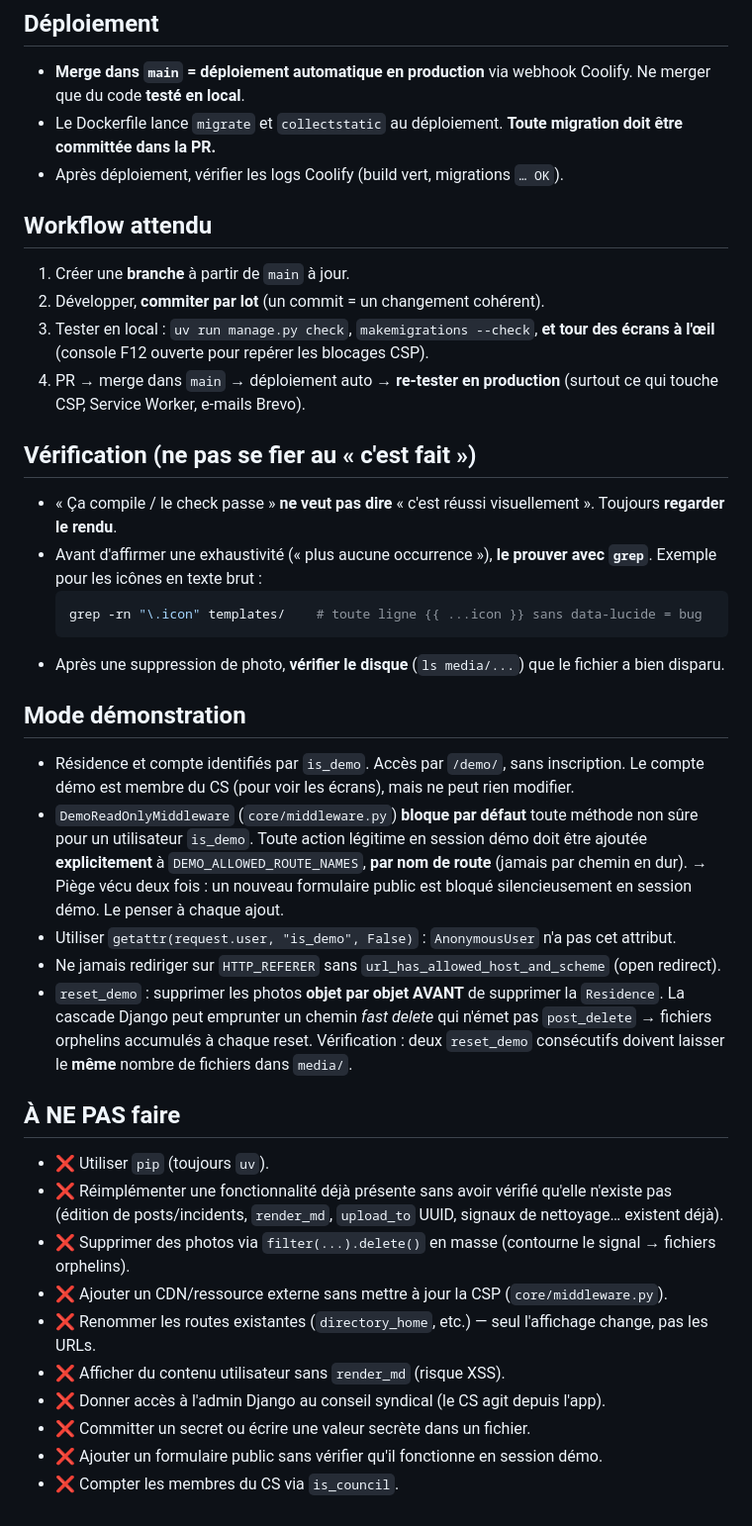
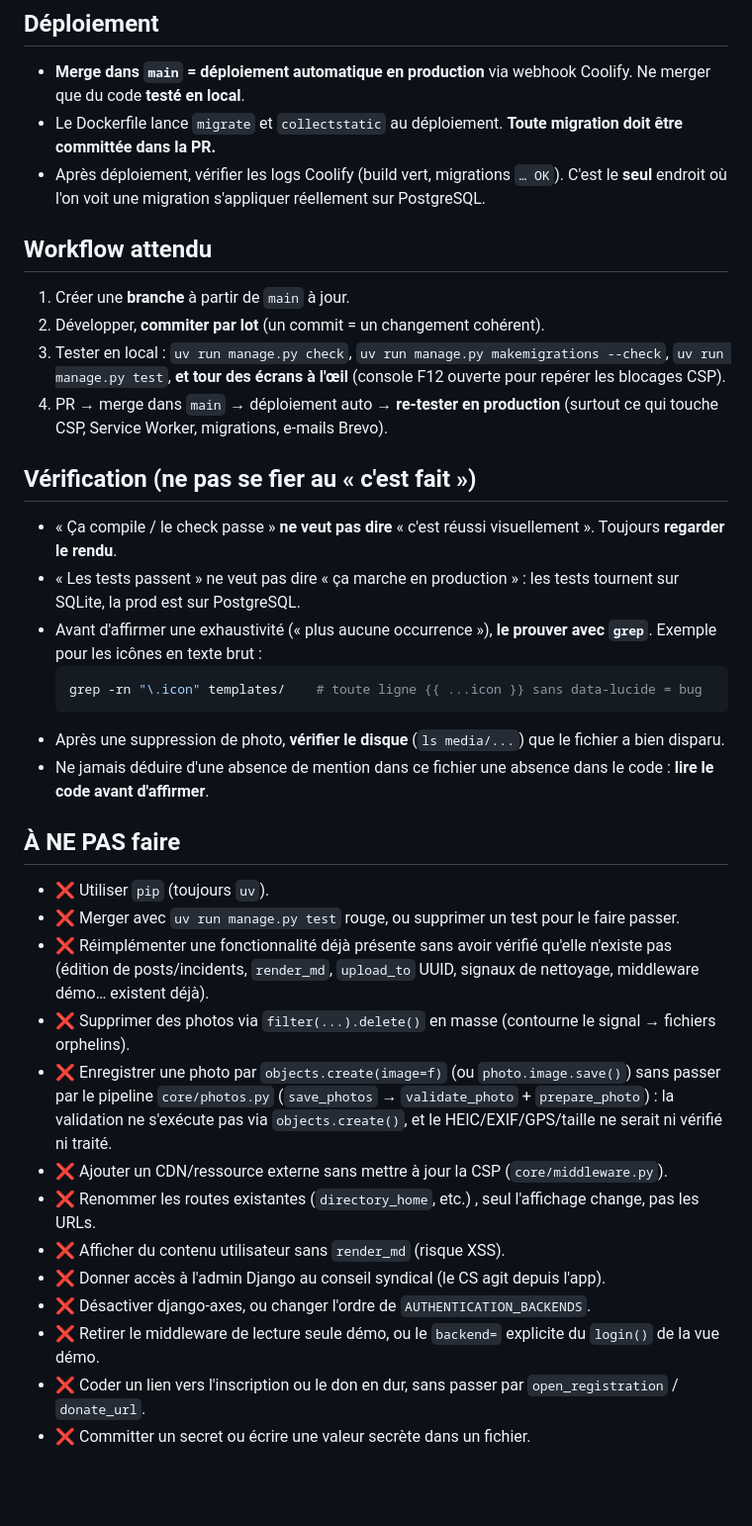
Before and after one commit to ka1t3/residalink, a Markdown page: AGENTS.MD, the part around one of its changes. Shown at 99% size. GitHub-like rendering; blank space fills up the shorter version.

````diff
--- a/AGENTS.MD
+++ b/AGENTS.MD
@@ -97,54 +115,38 @@ Ce pipeline a déjà causé des pertes de fichiers. Règles impératives :
 
 - **Merge dans `main` = déploiement automatique en production** via webhook Coolify. Ne merger que du code **testé en local**.
 - Le Dockerfile lance `migrate` et `collectstatic` au déploiement. **Toute migration doit être committée dans la PR.**
-- Après déploiement, vérifier les logs Coolify (build vert, migrations `… OK`).
+- Après déploiement, vérifier les logs Coolify (build vert, migrations `… OK`). C'est le **seul** endroit où l'on voit une migration s'appliquer réellement sur PostgreSQL.
 
 ## Workflow attendu
 
 1. Créer une **branche** à partir de `main` à jour.
 2. Développer, **commiter par lot** (un commit = un changement cohérent).
-3. Tester en local : `uv run manage.py check`, `makemigrations --check`, **et tour des écrans à l'œil** (console F12 ouverte pour repérer les blocages CSP).
-4. PR → merge dans `main` → déploiement auto → **re-tester en production** (surtout ce qui touche CSP, Service Worker, e-mails Brevo).
+3. Tester en local : `uv run manage.py check`, `uv run manage.py makemigrations --check`, `uv run manage.py test`, **et tour des écrans à l'œil** (console F12 ouverte pour repérer les blocages CSP).
+4. PR → merge dans `main` → déploiement auto → **re-tester en production** (surtout ce qui touche CSP, Service Worker, migrations, e-mails Brevo).
 
 ## Vérification (ne pas se fier au « c'est fait »)
 
 - « Ça compile / le check passe » **ne veut pas dire** « c'est réussi visuellement ». Toujours **regarder le rendu**.
+- « Les tests passent » ne veut pas dire « ça marche en production » : les tests tournent sur SQLite, la prod est sur PostgreSQL.
 - Avant d'affirmer une exhaustivité (« plus aucune occurrence »), **le prouver avec `grep`**. Exemple pour les icônes en texte brut :
   ```bash
   grep -rn "\.icon" templates/    # toute ligne {{ ...icon }} sans data-lucide = bug
   ```
 - Après une suppression de photo, **vérifier le disque** (`ls media/...`) que le fichier a bien disparu.
-
-## Mode démonstration
-
-- Résidence et compte identifiés par `is_demo`. Accès par `/demo/`, sans
-  inscription. Le compte démo est membre du CS (pour voir les écrans), mais
-  ne peut rien modifier.
-- `DemoReadOnlyMiddleware` (`core/middleware.py`) **bloque par défaut** toute
-  méthode non sûre pour un utilisateur `is_demo`. Toute action légitime en
-  session démo doit être ajoutée **explicitement** à
-  `DEMO_ALLOWED_ROUTE_NAMES`, **par nom de route** (jamais par chemin en dur).
-  → Piège vécu deux fois : un nouveau formulaire public est bloqué
-  silencieusement en session démo. Le penser à chaque ajout.
-- Utiliser `getattr(request.user, "is_demo", False)` : `AnonymousUser` n'a pas
-  cet attribut.
-- Ne jamais rediriger sur `HTTP_REFERER` sans `url_has_allowed_host_and_scheme`
-  (open redirect).
-- `reset_demo` : supprimer les photos **objet par objet AVANT** de supprimer la
-  `Residence`. La cascade Django peut emprunter un chemin *fast delete* qui
-  n'émet pas `post_delete` → fichiers orphelins accumulés à chaque reset.
-  Vérification : deux `reset_demo` consécutifs doivent laisser le **même**
-  nombre de fichiers dans `media/`.
+- Ne jamais déduire d'une absence de mention dans ce fichier une absence dans le code : **lire le code avant d'affirmer**.
 
 ## À NE PAS faire
 
 - ❌ Utiliser `pip` (toujours `uv`).
-- ❌ Réimplémenter une fonctionnalité déjà présente sans avoir vérifié qu'elle n'existe pas (édition de posts/incidents, `render_md`, `upload_to` UUID, signaux de nettoyage… existent déjà).
+- ❌ Merger avec `uv run manage.py test` rouge, ou supprimer un test pour le faire passer.
+- ❌ Réimplémenter une fonctionnalité déjà présente sans avoir vérifié qu'elle n'existe pas (édition de posts/incidents, `render_md`, `upload_to` UUID, signaux de nettoyage, middleware démo… existent déjà).
 - ❌ Supprimer des photos via `filter(...).delete()` en masse (contourne le signal → fichiers orphelins).
+- ❌ Enregistrer une photo par `objects.create(image=f)` (ou `photo.image.save()`) sans passer par le pipeline `core/photos.py` (`save_photos` → `validate_photo` + `prepare_photo`) : la validation ne s'exécute pas via `objects.create()`, et le HEIC/EXIF/GPS/taille ne serait ni vérifié ni traité.
 - ❌ Ajouter un CDN/ressource externe sans mettre à jour la CSP (`core/middleware.py`).
-- ❌ Renommer les routes existantes (`directory_home`, etc.) — seul l'affichage change, pas les URLs.
+- ❌ Renommer les routes existantes (`directory_home`, etc.) , seul l'affichage change, pas les URLs.
 - ❌ Afficher du contenu utilisateur sans `render_md` (risque XSS).
 - ❌ Donner accès à l'admin Django au conseil syndical (le CS agit depuis l'app).
+- ❌ Désactiver django-axes, ou changer l'ordre de `AUTHENTICATION_BACKENDS`.
+- ❌ Retirer le middleware de lecture seule démo, ou le `backend=` explicite du `login()` de la vue démo.
+- ❌ Coder un lien vers l'inscription ou le don en dur, sans passer par `open_registration` / `donate_url`.
 - ❌ Committer un secret ou écrire une valeur secrète dans un fichier.
-- ❌ Ajouter un formulaire public sans vérifier qu'il fonctionne en session démo.
-- ❌ Compter les membres du CS via `is_council`.
````
Also changed, not shown: other parts of AGENTS.MD (+45 -27 lines).
